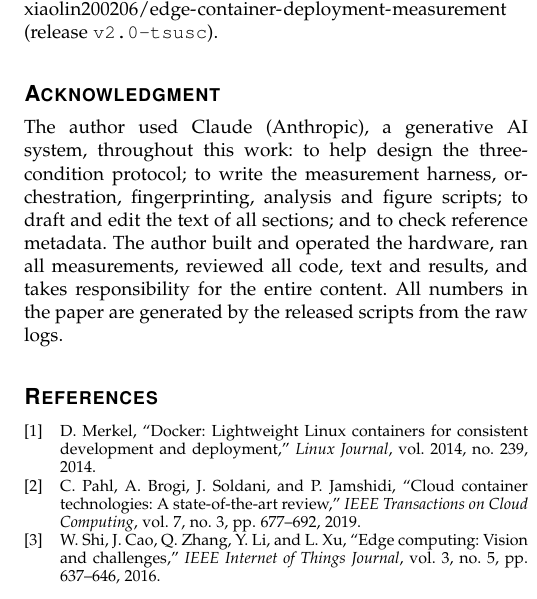
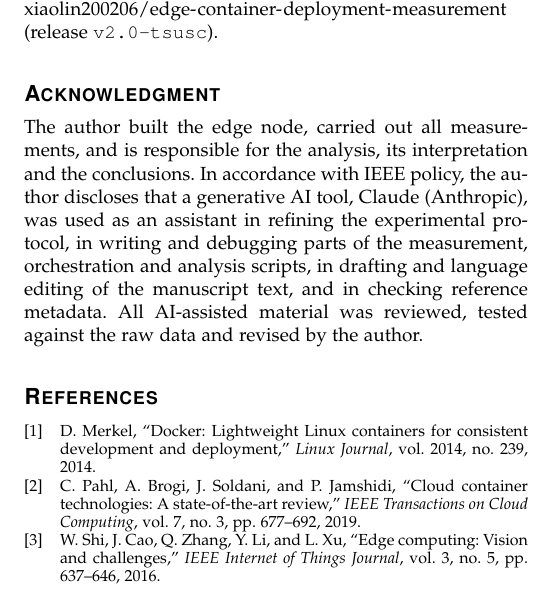
Before and after one commit to xiaolin200206/edge-container-deployment-measurement, a LaTeX paper (three_condition/manuscript/main.tex): part of one column of page 8 of 9, cut so that both start at the same text. Compiled offline with pdfLaTeX.

Commit message:
Revise acknowledgment wording

```diff
--- a/three_condition/manuscript/main.tex
+++ b/three_condition/manuscript/main.tex
@@ -244,7 +244,7 @@ We separated the cost of running an edge inference workload in a container from
 The per-frame, 1~Hz and cycle-event logs of all nine runs, with their provenance records, camera settings, environment fingerprints and orchestration log, are deposited at Zenodo~\cite{lin2026datasetv2}; the first campaign's telemetry is in version 1.0.0 of the same record~\cite{lin2026datasetv1}. The run kit (harness, orchestrator, image definitions and fingerprinting script) and the analysis and figure scripts, which regenerate every number, table and figure in this paper from the raw logs, are in the \texttt{three\_condition} directory of \url{https://github.com/xiaolin200206/edge-container-deployment-measurement} (release \texttt{v2.0-tsusc}).
 
 \section*{Acknowledgment}
-The author used Claude (Anthropic), a generative AI system, throughout this work: to help design the three-condition protocol; to write the measurement harness, orchestration, fingerprinting, analysis and figure scripts; to draft and edit the text of all sections; and to check reference metadata. The author built and operated the hardware, ran all measurements, reviewed all code, text and results, and takes responsibility for the entire content. All numbers in the paper are generated by the released scripts from the raw logs.
+The author built the edge node, carried out all measurements, and is responsible for the analysis, its interpretation and the conclusions. In accordance with IEEE policy, the author discloses that a generative AI tool, Claude (Anthropic), was used as an assistant in refining the experimental protocol, in writing and debugging parts of the measurement, orchestration and analysis scripts, in drafting and language editing of the manuscript text, and in checking reference metadata. All AI-assisted material was reviewed, tested against the raw data and revised by the author.
 
 \bibliographystyle{IEEEtran}
 \bibliography{refs}
```
Also changed, not shown: three_condition/figures/fig1_design.pdf, three_condition/figures/fig2_latency.pdf, three_condition/figures/fig3_decomposition.pdf, three_condition/figures/fig4_energy.pdf, three_condition/figures/fig5_thermal.pdf, three_condition/manuscript/figures/fig1_design.pdf, three_condition/manuscript/figures/fig2_latency.pdf, three_condition/manuscript/figures/fig3_decomposition.pdf, three_condition/manuscript/figures/fig4_energy.pdf, three_condition/manuscript/figures/fig5_thermal.pdf, three_condition/manuscript/main.pdf, three_condition/manuscript/supplement.pdf, 1 other file.
